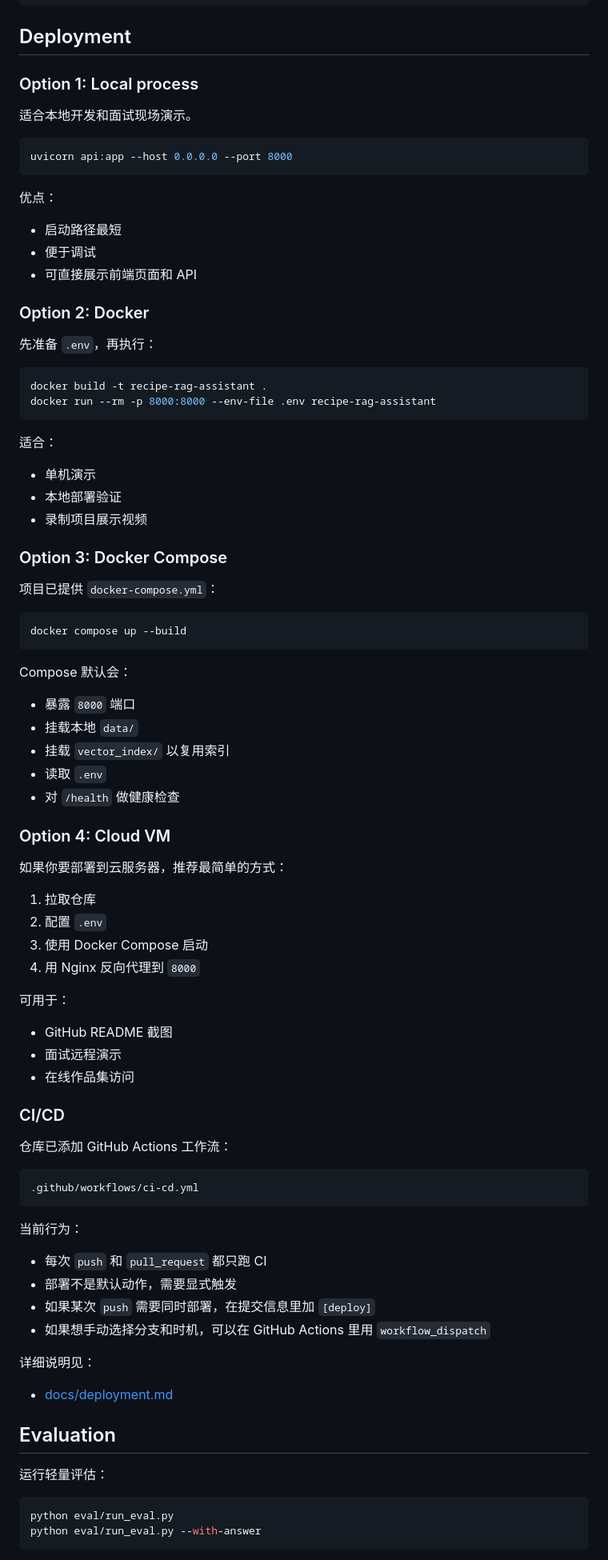
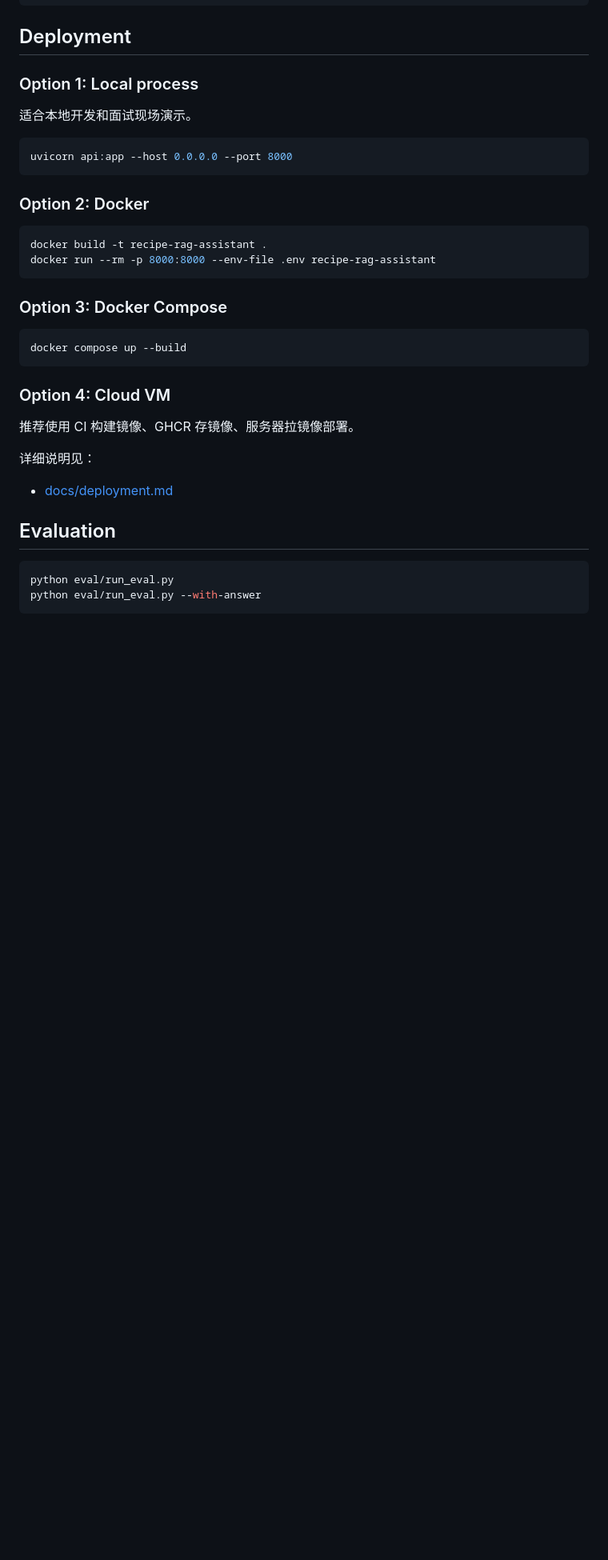
Before and after one commit to reny-g/recipe-rag-assistant, a Markdown page: README.md, the part around one of its changes. Shown at 80% size. GitHub-like rendering; blank space fills up the shorter version.

````diff
--- a/README.md
+++ b/README.md
@@ -149,68 +151,22 @@ curl -X DELETE http://localhost:8000/sessions/demo
 uvicorn api:app --host 0.0.0.0 --port 8000
 ```
 
-优点：
-- 启动路径最短
-- 便于调试
-- 可直接展示前端页面和 API
-
 ### Option 2: Docker
-
-先准备 `.env`，再执行：
 
 ```powershell
 docker build -t recipe-rag-assistant .
 docker run --rm -p 8000:8000 --env-file .env recipe-rag-assistant
 ```
 
-适合：
-- 单机演示
-- 本地部署验证
-- 录制项目展示视频
-
 ### Option 3: Docker Compose
-
-项目已提供 `docker-compose.yml`：
 
 ```powershell
 docker compose up --build
 ```
 
-Compose 默认会：
-- 暴露 `8000` 端口
-- 挂载本地 `data/`
-- 挂载 `vector_index/` 以复用索引
-- 读取 `.env`
-- 对 `/health` 做健康检查
-
 ### Option 4: Cloud VM
 
-如果你要部署到云服务器，推荐最简单的方式：
-
-1. 拉取仓库
-2. 配置 `.env`
-3. 使用 Docker Compose 启动
-4. 用 Nginx 反向代理到 `8000`
-
-可用于：
-- GitHub README 截图
-- 面试远程演示
-- 在线作品集访问
-
-### CI/CD
-
-仓库已添加 GitHub Actions 工作流：
-
-```text
-.github/workflows/ci-cd.yml
-```
-
-当前行为：
-
-- 每次 `push` 和 `pull_request` 都只跑 CI
-- 部署不是默认动作，需要显式触发
-- 如果某次 `push` 需要同时部署，在提交信息里加 `[deploy]`
-- 如果想手动选择分支和时机，可以在 GitHub Actions 里用 `workflow_dispatch`
+推荐使用 CI 构建镜像、GHCR 存镜像、服务器拉镜像部署。
 
 详细说明见：
 
@@ -218,8 +174,6 @@ Compose 默认会：
 
 ## Evaluation
 
-运行轻量评估：
-
 ```powershell
 python eval/run_eval.py
 python eval/run_eval.py --with-answer
````
Also changed, not shown: other parts of README.md (+24 -38 lines), docs/interview-notes.md (deleted, +0 -126 lines).
